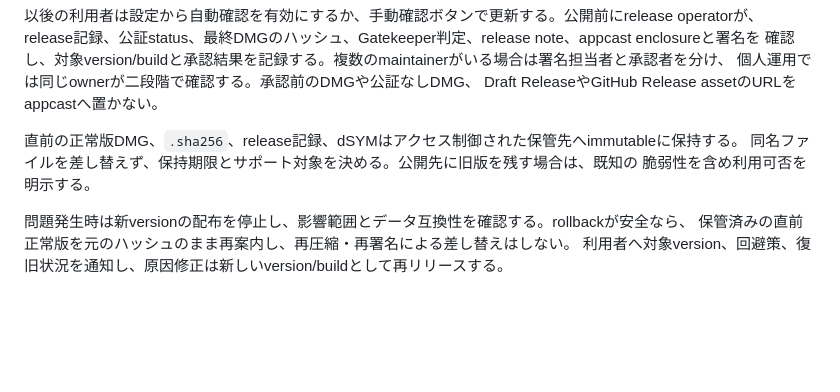
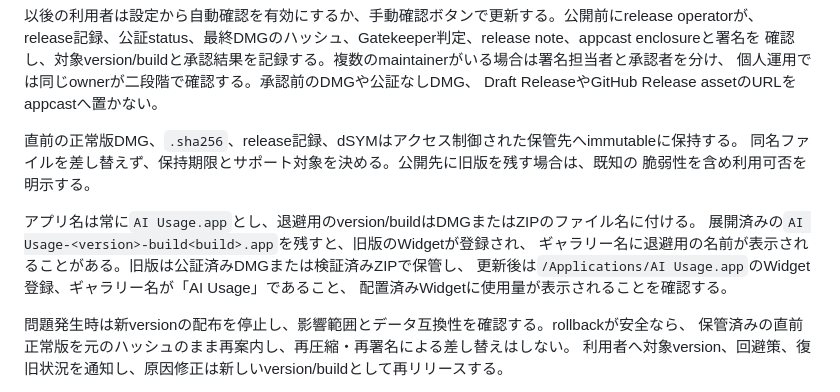
Before and after one commit to moritouch/ai-usage, a Markdown page: docs/RELEASE.md, the part around the change. Rendered like a GitHub page; blank space fills up the shorter version.

Commit message:
Keep archived builds as DMG or ZIP, not extracted app bundles

```diff
--- a/docs/RELEASE.md
+++ b/docs/RELEASE.md
@@ -420,6 +420,12 @@ Draft ReleaseやGitHub Release assetのURLをappcastへ置かない。
 同名ファイルを差し替えず、保持期限とサポート対象を決める。公開先に旧版を残す場合は、既知の
 脆弱性を含め利用可否を明示する。
 
+アプリ名は常に`AI Usage.app`とし、退避用のversion/buildはDMGまたはZIPのファイル名に付ける。
+展開済みの`AI Usage-<version>-build<build>.app`を残すと、旧版のWidgetが登録され、
+ギャラリー名に退避用の名前が表示されることがある。旧版は公証済みDMGまたは検証済みZIPで保管し、
+更新後は`/Applications/AI Usage.app`のWidget登録、ギャラリー名が「AI Usage」であること、
+配置済みWidgetに使用量が表示されることを確認する。
+
 問題発生時は新versionの配布を停止し、影響範囲とデータ互換性を確認する。rollbackが安全なら、
 保管済みの直前正常版を元のハッシュのまま再案内し、再圧縮・再署名による差し替えはしない。
 利用者へ対象version、回避策、復旧状況を通知し、原因修正は新しいversion/buildとして再リリースする。
```
